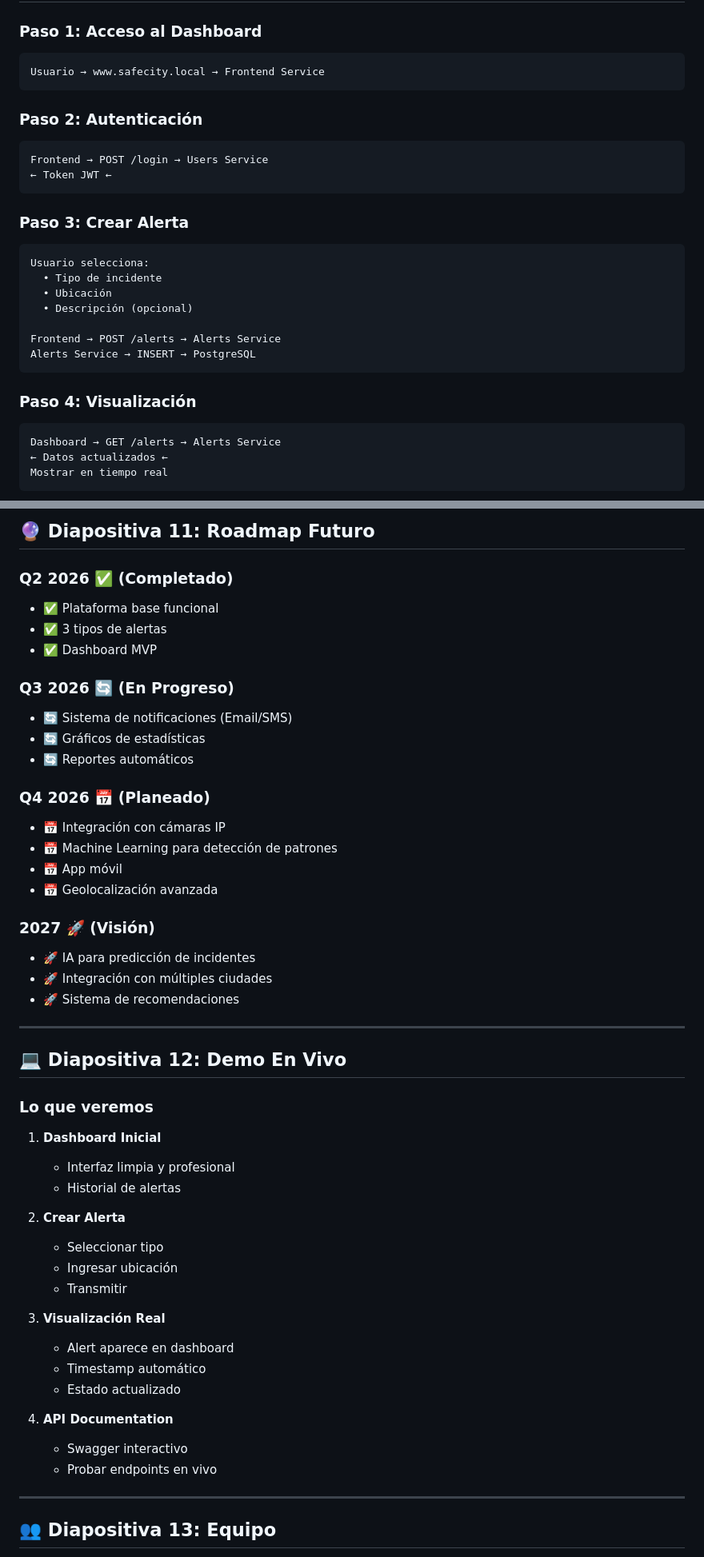
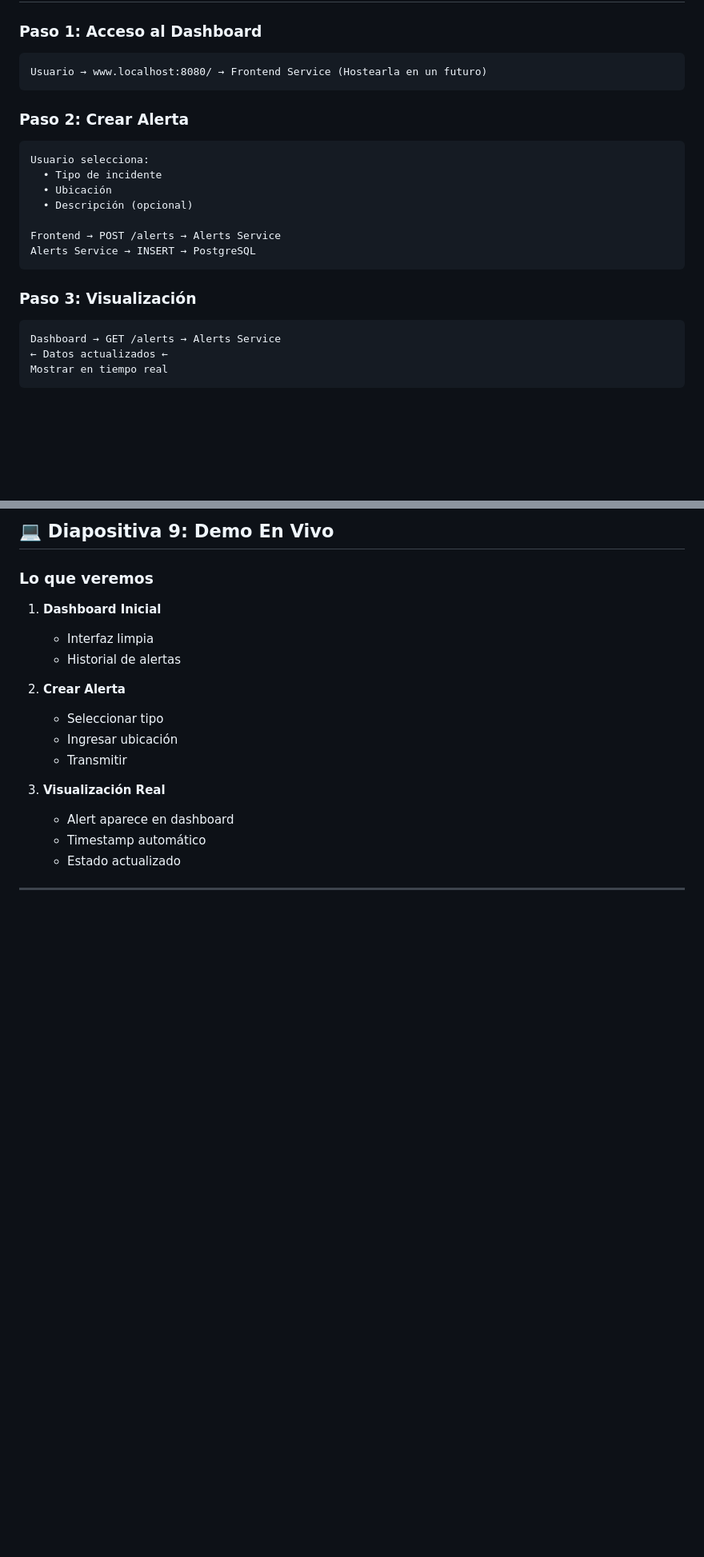
Before and after one commit to JordiVargasRuiz/safecity-project, a Markdown page: PRESENTATION.md, 2 parts joined by grey strips. Shown at 80% size. Drawn GitHub-style; blank space fills up the shorter version.

````diff
--- a/PRESENTATION.md
+++ b/PRESENTATION.md
@@ -132,16 +120,10 @@ PostgreSQL Database
 
 ### Paso 1: Acceso al Dashboard
 ```
-Usuario → www.safecity.local → Frontend Service
+Usuario → www.localhost:8080/ → Frontend Service (Hostearla en un futuro)
 ```
 
-### Paso 2: Autenticación
-```
-Frontend → POST /login → Users Service
-← Token JWT ←
-```
-
-### Paso 3: Crear Alerta
+### Paso 2: Crear Alerta
 ```
 Usuario selecciona:
   • Tipo de incidente
@@ -152,7 +134,7 @@ Frontend → POST /alerts → Alerts Service
 Alerts Service → INSERT → PostgreSQL
 ```
 
-### Paso 4: Visualización
+### Paso 3: Visualización
 ```
 Dashboard → GET /alerts → Alerts Service
 ← Datos actualizados ←
@@ -258,34 +186,9 @@ kubectl apply -f k8s/
-## 🔮 Diapositiva 11: Roadmap Futuro
-
-### Q2 2026 ✅ (Completado)
-- ✅ Plataforma base funcional
-- ✅ 3 tipos de alertas
-- ✅ Dashboard MVP
-
-### Q3 2026 🔄 (En Progreso)
-- 🔄 Sistema de notificaciones (Email/SMS)
-- 🔄 Gráficos de estadísticas
-- 🔄 Reportes automáticos
-
-### Q4 2026 📅 (Planeado)
-- 📅 Integración con cámaras IP
-- 📅 Machine Learning para detección de patrones
-- 📅 App móvil
-- 📅 Geolocalización avanzada
-
-### 2027 🚀 (Visión)
-- 🚀 IA para predicción de incidentes
-- 🚀 Integración con múltiples ciudades
-- 🚀 Sistema de recomendaciones
-
----
-
-## 💻 Diapositiva 12: Demo En Vivo
+## 💻 Diapositiva 9: Demo En Vivo
 
 ### Lo que veremos
 
 1. **Dashboard Inicial**
-   - Interfaz limpia y profesional
+   - Interfaz limpia
    - Historial de alertas
 
 2. **Crear Alerta**
@@ -298,11 +201,6 @@ kubectl apply -f k8s/
    - Timestamp automático
    - Estado actualizado
 
-4. **API Documentation**
-   - Swagger interactivo
-   - Probar endpoints en vivo
-
 ---
 
-## 👥 Diapositiva 13: Equipo
 
````
Also changed, not shown: other parts of PRESENTATION.md (+4 -181 lines).
